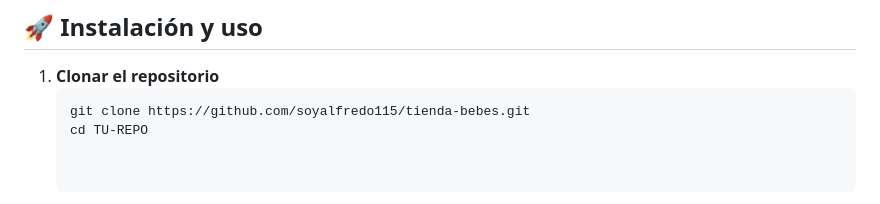
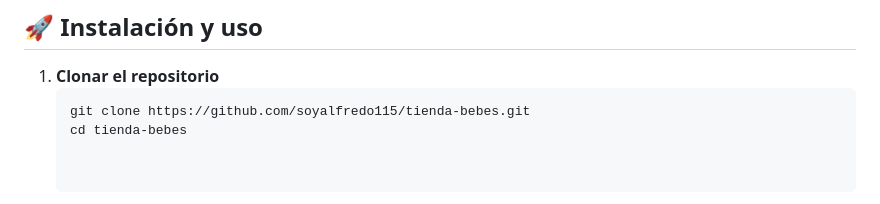
Before and after one commit to soyalfredo115/tienda-bebes, a Markdown page: README.md, the part around the change. GitHub-like rendering.

Commit message:
update-readme

````diff
--- a/README.md
+++ b/README.md
@@ -31,7 +31,7 @@ Incluye navegación por catálogo, filtros, carrito persistente, favoritos, logi
 1. **Clonar el repositorio**
    ```bash
    git clone https://github.com/soyalfredo115/tienda-bebes.git
-   cd TU-REPO
+   cd tienda-bebes
 
 
 - Abrir el proyecto
````
